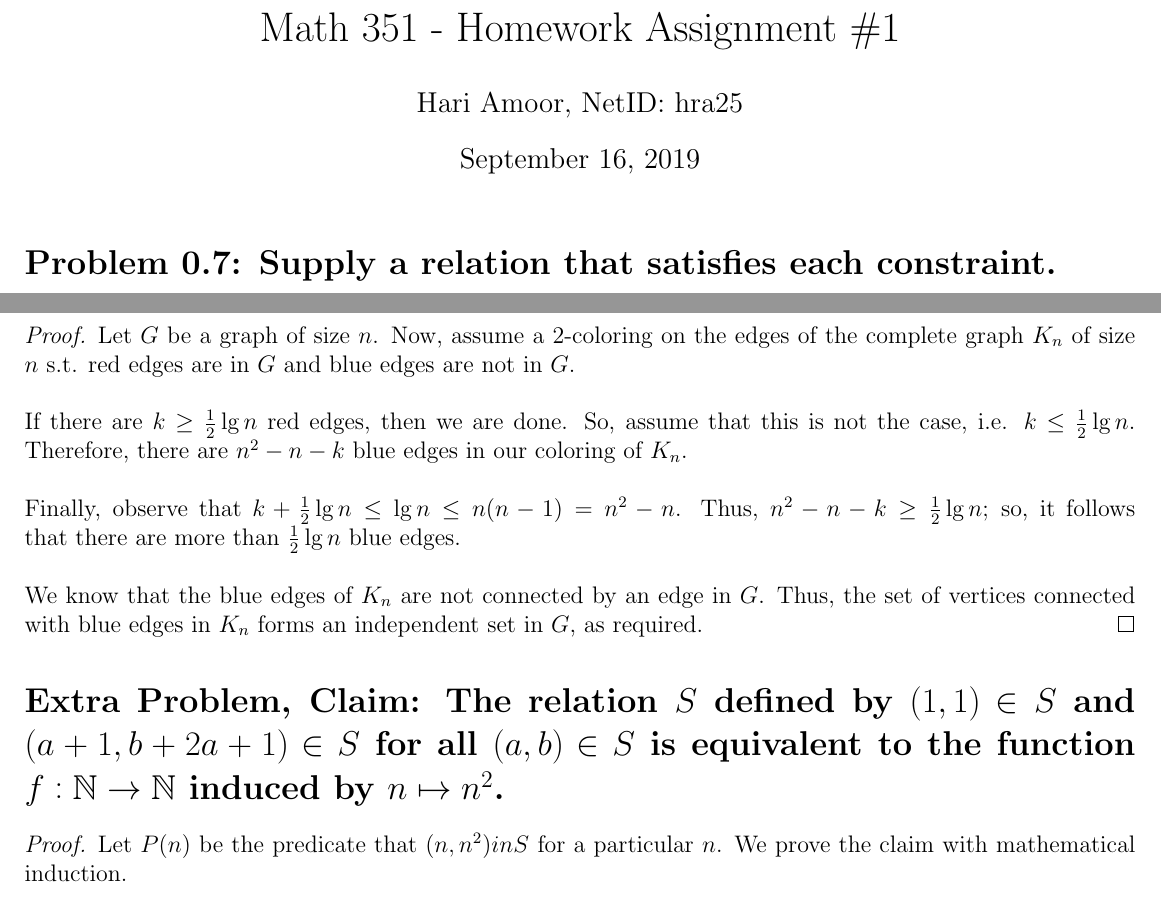
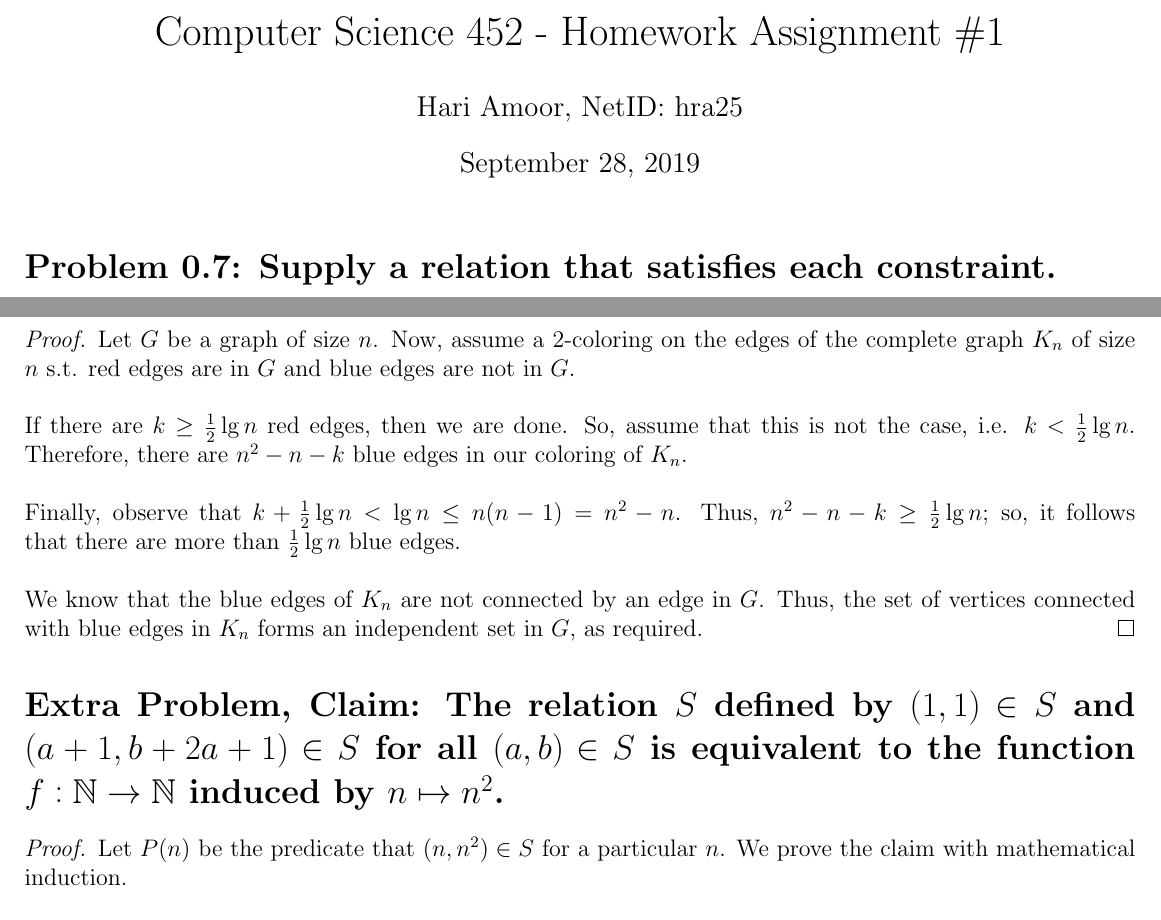
Before and after one commit to hariamoor-zz/CS452, a LaTeX problem sheet (HW1/HW1.tex): two parts of pages 1 and 2 of 2, joined at a grey line, cut so that both start at the same text. Compiled offline with pdfLaTeX.

Commit message:
fixed typos

```diff
--- a/HW1/HW1.tex
+++ b/HW1/HW1.tex
@@ -2,9 +2,9 @@
 \usepackage{amsmath, amssymb, amsthm, commath, enumitem, quoting}
 \usepackage[margin=1cm]{geometry}
 
-\title{Math 351 - Homework Assignment \#1}
+\title{Computer Science 452 - Homework Assignment \#1}
 \author{Hari Amoor, NetID: hra25}
-\date{September 16, 2019}
+\date{September 28, 2019}
 
 \begin{document}
 \maketitle
@@ -42,16 +42,16 @@ The graph $G$ with two vertices $x, y$ where $x$ has a self-loop and $y$ has no
 \begin{proof}
 	Let $G$ be a graph of size $n$. Now, assume a 2-coloring on the edges of the complete graph $K_{n}$ of size $n$ s.t. red edges are in $G$ and blue edges are not in $G$. \\
 	\newline
-	If there are $k \geq \frac{1}{2}\lg{n}$ red edges, then we are done. So, assume that this is not the case, i.e. $k \le \frac{1}{2}\lg{n}$. Therefore, there are $n^{2} - n - k$ blue edges in our coloring of $K_{n}$. \\
+	If there are $k \geq \frac{1}{2}\lg{n}$ red edges, then we are done. So, assume that this is not the case, i.e. $k < \frac{1}{2}\lg{n}$. Therefore, there are $n^{2} - n - k$ blue edges in our coloring of $K_{n}$. \\
 	\newline
-	Finally, observe that $k + \frac{1}{2}\lg{n} \le \lg{n} \leq n(n - 1) = n^{2} - n$. Thus, $n^{2} - n - k \ge \frac{1}{2}\lg{n}$; so, it follows that there are more than $\frac{1}{2}\lg{n}$ blue edges. \\
+	Finally, observe that $k + \frac{1}{2}\lg{n} < \lg{n} \leq n(n - 1) = n^{2} - n$. Thus, $n^{2} - n - k \ge \frac{1}{2}\lg{n}$; so, it follows that there are more than $\frac{1}{2}\lg{n}$ blue edges. \\
 	\newline
 	We know that the blue edges of $K_{n}$ are not connected by an edge in $G$. Thus, the set of vertices connected with blue edges in $K_{n}$ forms an independent set in $G$, as required.
 \end{proof}
 
 \section*{Extra Problem, Claim: The relation $S$ defined by $(1, 1) \in S$ and $(a + 1, b + 2a + 1) \in S$ for all $(a, b) \in S$ is equivalent to the function $f: \mathbb{N} \rightarrow \mathbb{N}$ induced by $n \mapsto n^{2}$.}
 \begin{proof}
-	Let $P(n)$ be the predicate that $(n, n^{2}) in S$ for a particular $n$. We prove the claim with mathematical induction. \\
+	Let $P(n)$ be the predicate that $(n, n^{2}) \in S$ for a particular $n$. We prove the claim with mathematical induction. \\
 	\newline
 	\underline{Base Case:} It is given that $(1, 1) = (1, 1^{2}) \in S$. Thus, $P(1)$ holds. \\
 	\newline
```
Also changed, not shown: HW1/HW1.pdf.
